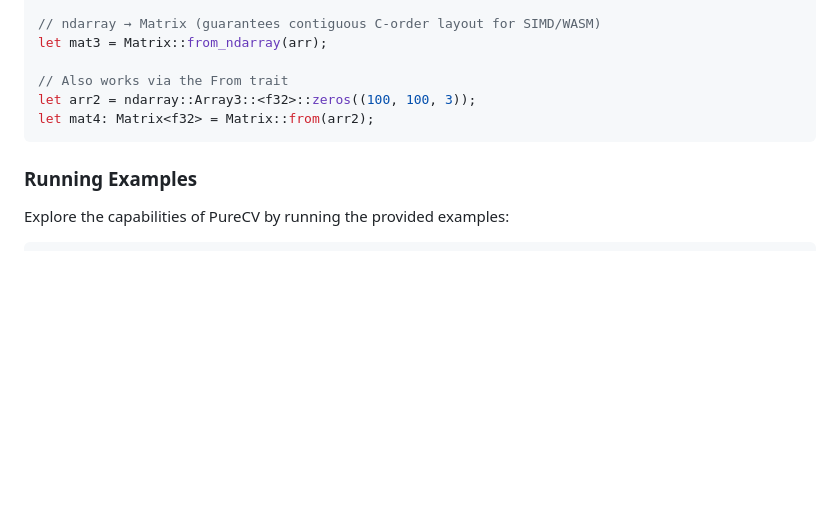
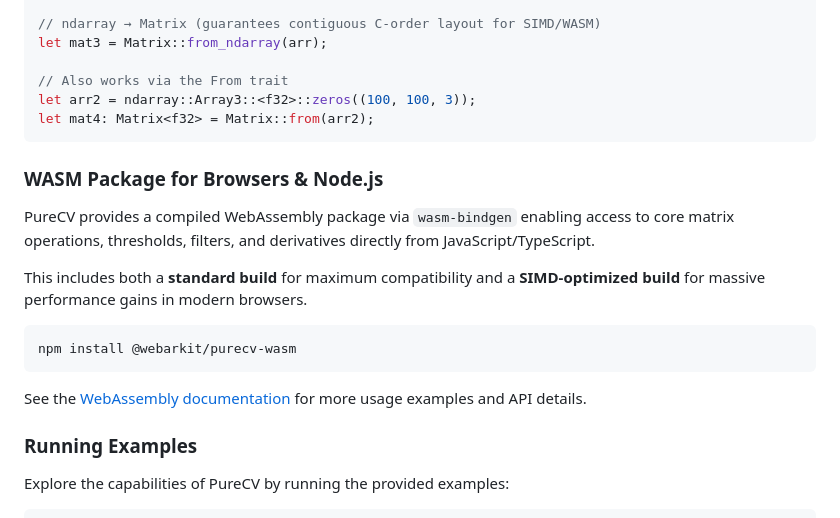
Before and after one commit to XiaoPengYouCode/purecv, a Markdown page: README.md, the part around one of its changes. Drawn GitHub-style; blank space fills up the shorter version.

Commit message:
feat: Introduce and document the new WebAssembly package, including installation instructions and badge updates in the main README.

````diff
--- a/README.md
+++ b/README.md
@@ -122,6 +123,18 @@ let arr2 = ndarray::Array3::<f32>::zeros((100, 100, 3));
 let mat4: Matrix<f32> = Matrix::from(arr2);
 ```
 
+### WASM Package for Browsers & Node.js
+
+PureCV provides a compiled WebAssembly package via `wasm-bindgen` enabling access to core matrix operations, thresholds, filters, and derivatives directly from JavaScript/TypeScript.
+
+This includes both a **standard build** for maximum compatibility and a **SIMD-optimized build** for massive performance gains in modern browsers.
+
+```bash
+npm install @webarkit/purecv-wasm
+```
+
+See the [WebAssembly documentation](crates/wasm/README.md) for more usage examples and API details.
+
 ### Running Examples
 
 Explore the capabilities of PureCV by running the provided examples:
````
Also changed, not shown: other parts of README.md (+2 -1 lines), crates/wasm/README.md (added, +65 -0 lines).
